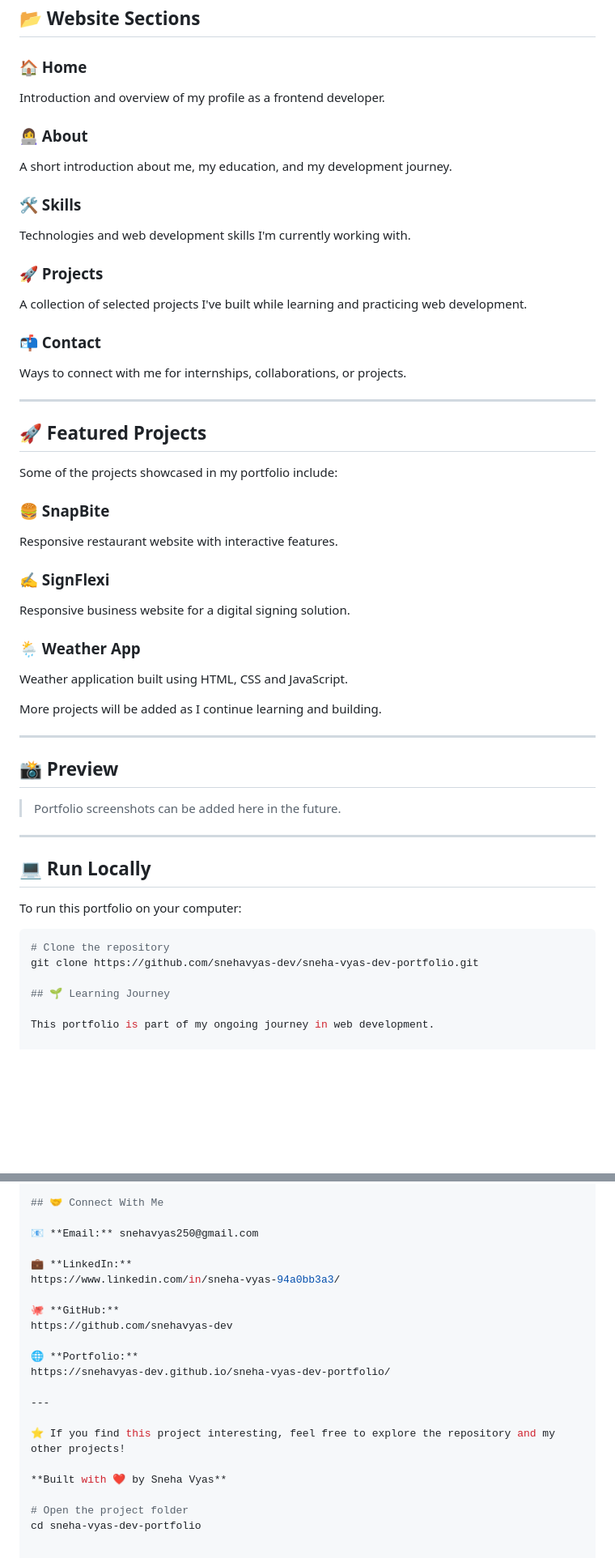
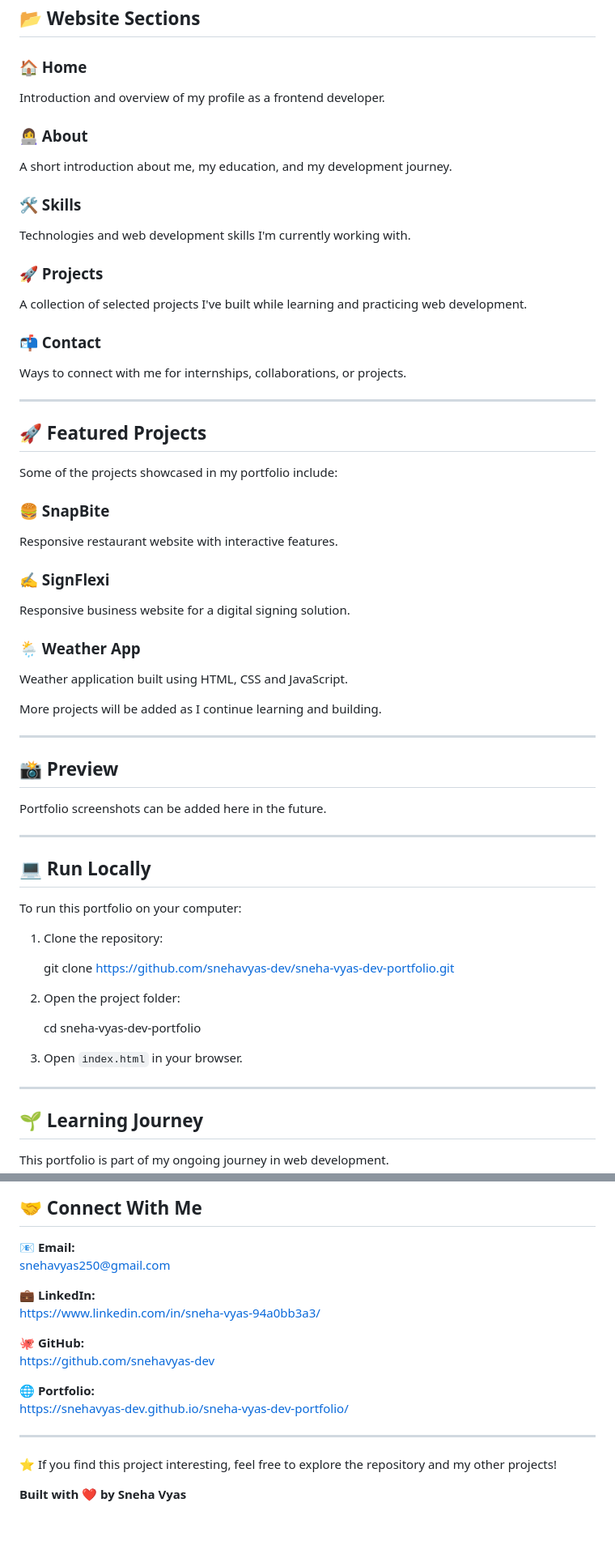
Before and after one commit to snehavyas-dev/sneha-vyas-dev-portfolio, a Markdown page: README.md, 2 parts joined by grey strips. Shown at 81% size. GitHub-like rendering; blank space fills up the shorter version.

Commit message:
Enhance README with project details and instructions
Updated README.md with additional sections and improved formatting.

````diff
--- a/README.md
+++ b/README.md
@@ -49,18 +49,23 @@ I'm currently strengthening my JavaScript skills and working toward becoming a *
 ## 📂 Website Sections
 
 ### 🏠 Home
+
 Introduction and overview of my profile as a frontend developer.
 
 ### 👩‍💻 About
+
 A short introduction about me, my education, and my development journey.
 
 ### 🛠️ Skills
+
 Technologies and web development skills I'm currently working with.
 
 ### 🚀 Projects
+
 A collection of selected projects I've built while learning and practicing web development.
 
 ### 📬 Contact
+
 Ways to connect with me for internships, collaborations, or projects.
 
 ---
@@ -70,12 +75,15 @@ Ways to connect with me for internships, collaborations, or projects.
 Some of the projects showcased in my portfolio include:
 
 ### 🍔 SnapBite
+
 Responsive restaurant website with interactive features.
 
 ### ✍️ SignFlexi
+
 Responsive business website for a digital signing solution.
 
 ### 🌦️ Weather App
+
 Weather application built using HTML, CSS and JavaScript.
 
 More projects will be added as I continue learning and building.
@@ -84,7 +92,7 @@ More projects will be added as I continue learning and building.
 
 ## 📸 Preview
 
-> Portfolio screenshots can be added here in the future.
+Portfolio screenshots can be added here in the future.
 
 ---
 
@@ -92,9 +100,17 @@ More projects will be added as I continue learning and building.
 
 To run this portfolio on your computer:
 
-```bash
-# Clone the repository
-git clone https://github.com/snehavyas-dev/sneha-vyas-dev-portfolio.git
+1. Clone the repository:
+
+   git clone https://github.com/snehavyas-dev/sneha-vyas-dev-portfolio.git
+
+2. Open the project folder:
+
+   cd sneha-vyas-dev-portfolio
+
+3. Open `index.html` in your browser.
+
+---
 
 ## 🌱 Learning Journey
 
@@ -121,7 +137,8 @@ I'm following a **learn → build → improve → repeat** approach and continuo
 
 ## 🤝 Connect With Me
 
-📧 **Email:** snehavyas250@gmail.com
+📧 **Email:**
+snehavyas250@gmail.com
 
 💼 **LinkedIn:**
 https://www.linkedin.com/in/sneha-vyas-94a0bb3a3/
@@ -137,6 +154,3 @@ https://snehavyas-dev.github.io/sneha-vyas-dev-portfolio/
 ⭐ If you find this project interesting, feel free to explore the repository and my other projects!
 
 **Built with ❤️ by Sneha Vyas**
-
-# Open the project folder
-cd sneha-vyas-dev-portfolio
````
